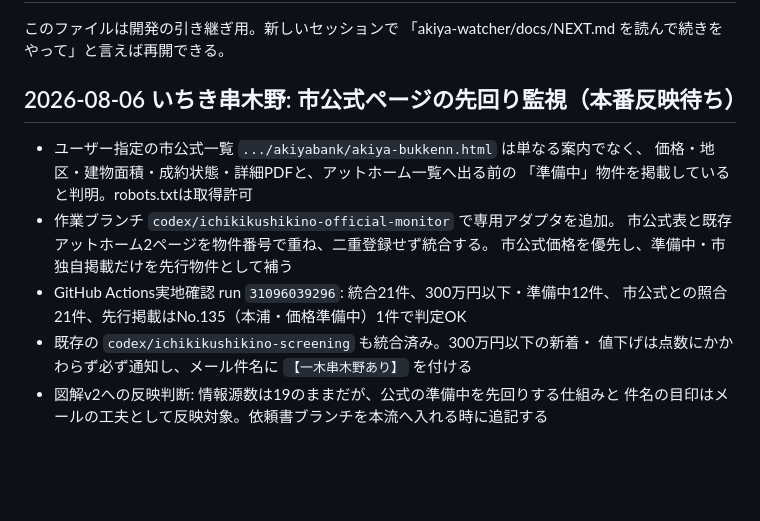
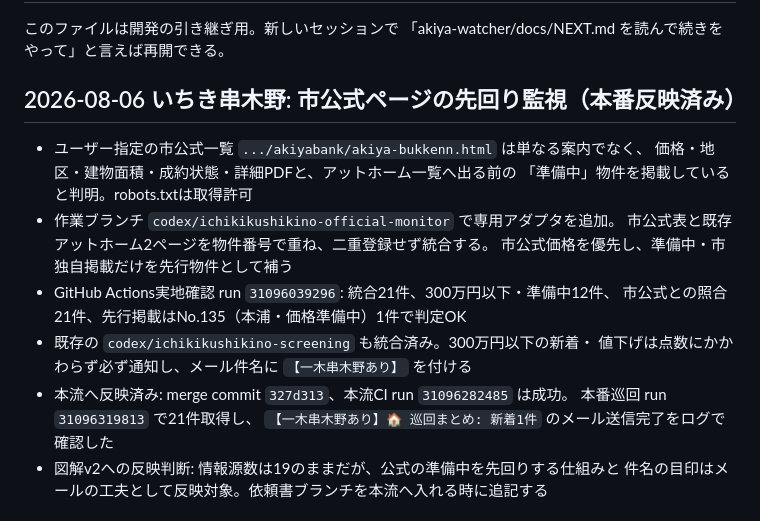
Before and after one commit to shosuke8631139/tokimekimodoki, a Markdown page: akiya-watcher/docs/NEXT.md, the part around the change. Drawn GitHub-style; blank space fills up the shorter version.

Commit message:
いちき串木野の本番巡回結果を記録

```diff
--- a/akiya-watcher/docs/NEXT.md
+++ b/akiya-watcher/docs/NEXT.md
@@ -3,7 +3,7 @@
 このファイルは開発の引き継ぎ用。新しいセッションで
 「akiya-watcher/docs/NEXT.md を読んで続きをやって」と言えば再開できる。
 
-## 2026-08-06 いちき串木野: 市公式ページの先回り監視（本番反映待ち）
+## 2026-08-06 いちき串木野: 市公式ページの先回り監視（本番反映済み）
 
 - ユーザー指定の市公式一覧 `.../akiyabank/akiya-bukkenn.html` は単なる案内でなく、
   価格・地区・建物面積・成約状態・詳細PDFと、アットホーム一覧へ出る前の
@@ -15,6 +15,9 @@
   市公式との照合21件、先行掲載はNo.135（本浦・価格準備中）1件で判定OK
 - 既存の `codex/ichikikushikino-screening` も統合済み。300万円以下の新着・
   値下げは点数にかかわらず必ず通知し、メール件名に `【一木串木野あり】` を付ける
+- 本流へ反映済み: merge commit `327d313`、本流CI run `31096282485` は成功。
+  本番巡回 run `31096319813` で21件取得し、
+  `【一木串木野あり】🏠 巡回まとめ: 新着1件` のメール送信完了をログで確認した
 - 図解v2への反映判断: 情報源数は19のままだが、公式の準備中を先回りする仕組みと
   件名の目印はメールの工夫として反映対象。依頼書ブランチを本流へ入れる時に追記する
 
```
